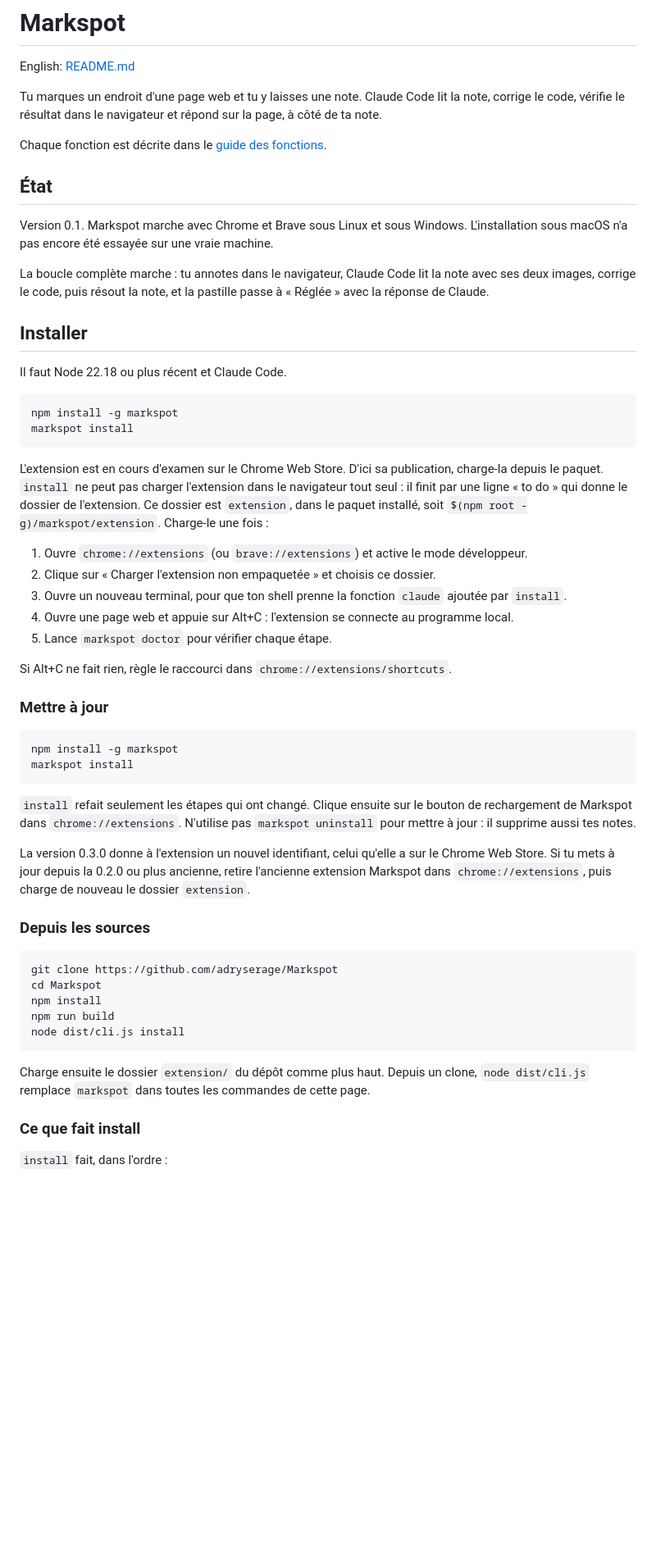
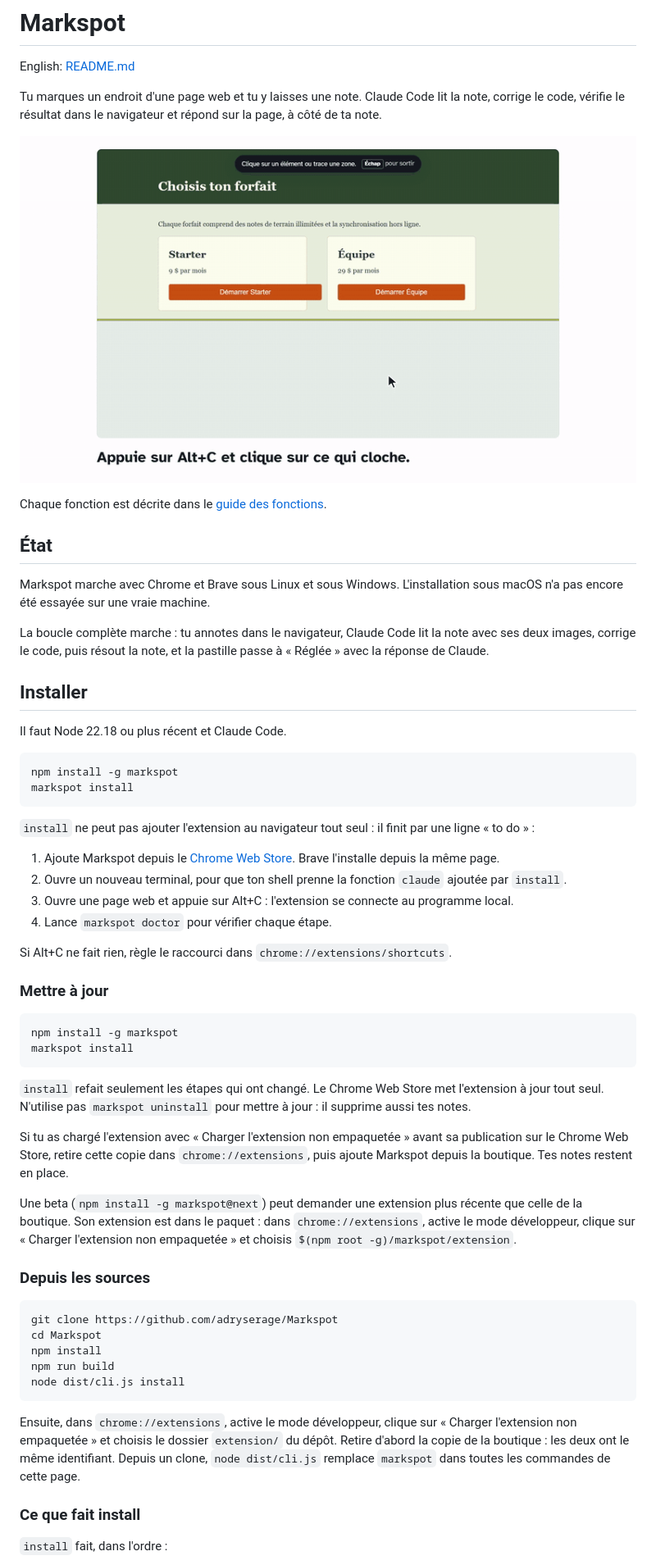
Before and after one commit to adryserage/Markspot, a Markdown page: README.fr.md, the part around the change. Shown at 82% size. GitHub-like rendering; pictures changed too: docs/demo.fr.gif (added); blank space fills up the shorter version.

````diff
--- a/README.fr.md
+++ b/README.fr.md
@@ -4,11 +4,13 @@ English: [README.md](README.md)
 
 Tu marques un endroit d'une page web et tu y laisses une note. Claude Code lit la note, corrige le code, vérifie le résultat dans le navigateur et répond sur la page, à côté de ta note.
 
+![Marquer un bouton, écrire une note, puis Claude répond sur la page](docs/demo.fr.gif)
+
 Chaque fonction est décrite dans le [guide des fonctions](docs/fonctions.md).
 
 ## État
 
-Version 0.1. Markspot marche avec Chrome et Brave sous Linux et sous Windows. L'installation sous macOS n'a pas encore été essayée sur une vraie machine.
+Markspot marche avec Chrome et Brave sous Linux et sous Windows. L'installation sous macOS n'a pas encore été essayée sur une vraie machine.
 
 La boucle complète marche : tu annotes dans le navigateur, Claude Code lit la note avec ses deux images, corrige le code, puis résout la note, et la pastille passe à « Réglée » avec la réponse de Claude.
 
@@ -21,13 +23,12 @@ npm install -g markspot
 markspot install
 ```
 
-L'extension est en cours d'examen sur le Chrome Web Store. D'ici sa publication, charge-la depuis le paquet. `install` ne peut pas charger l'extension dans le navigateur tout seul : il finit par une ligne « to do » qui donne le dossier de l'extension. Ce dossier est `extension`, dans le paquet installé, soit `$(npm root -g)/markspot/extension`. Charge-le une fois :
+`install` ne peut pas ajouter l'extension au navigateur tout seul : il finit par une ligne « to do » :
 
-1. Ouvre `chrome://extensions` (ou `brave://extensions`) et active le mode développeur.
-2. Clique sur « Charger l'extension non empaquetée » et choisis ce dossier.
-3. Ouvre un nouveau terminal, pour que ton shell prenne la fonction `claude` ajoutée par `install`.
-4. Ouvre une page web et appuie sur Alt+C : l'extension se connecte au programme local.
-5. Lance `markspot doctor` pour vérifier chaque étape.
+1. Ajoute Markspot depuis le [Chrome Web Store](https://chromewebstore.google.com/detail/okaabbekcogbhighojhlcbmdohahonie). Brave l'installe depuis la même page.
+2. Ouvre un nouveau terminal, pour que ton shell prenne la fonction `claude` ajoutée par `install`.
+3. Ouvre une page web et appuie sur Alt+C : l'extension se connecte au programme local.
+4. Lance `markspot doctor` pour vérifier chaque étape.
 
 Si Alt+C ne fait rien, règle le raccourci dans `chrome://extensions/shortcuts`.
 
@@ -38,9 +39,11 @@ npm install -g markspot
 markspot install
 ```
 
-`install` refait seulement les étapes qui ont changé. Clique ensuite sur le bouton de rechargement de Markspot dans `chrome://extensions`. N'utilise pas `markspot uninstall` pour mettre à jour : il supprime aussi tes notes.
+`install` refait seulement les étapes qui ont changé. Le Chrome Web Store met l'extension à jour tout seul. N'utilise pas `markspot uninstall` pour mettre à jour : il supprime aussi tes notes.
 
-La version 0.3.0 donne à l'extension un nouvel identifiant, celui qu'elle a sur le Chrome Web Store. Si tu mets à jour depuis la 0.2.0 ou plus ancienne, retire l'ancienne extension Markspot dans `chrome://extensions`, puis charge de nouveau le dossier `extension`.
+Si tu as chargé l'extension avec « Charger l'extension non empaquetée » avant sa publication sur le Chrome Web Store, retire cette copie dans `chrome://extensions`, puis ajoute Markspot depuis la boutique. Tes notes restent en place.
+
+Une beta (`npm install -g markspot@next`) peut demander une extension plus récente que celle de la boutique. Son extension est dans le paquet : dans `chrome://extensions`, active le mode développeur, clique sur « Charger l'extension non empaquetée » et choisis `$(npm root -g)/markspot/extension`.
 
 ### Depuis les sources
 
@@ -52,7 +55,7 @@ npm run build
 node dist/cli.js install
 ```
 
-Charge ensuite le dossier `extension/` du dépôt comme plus haut. Depuis un clone, `node dist/cli.js` remplace `markspot` dans toutes les commandes de cette page.
+Ensuite, dans `chrome://extensions`, active le mode développeur, clique sur « Charger l'extension non empaquetée » et choisis le dossier `extension/` du dépôt. Retire d'abord la copie de la boutique : les deux ont le même identifiant. Depuis un clone, `node dist/cli.js` remplace `markspot` dans toutes les commandes de cette page.
 
 ### Ce que fait install
 
````
Also changed, not shown: CHROMEWEBSTORE.md (+1 -1 lines), README.md (+13 -10 lines), docs/demo.gif (added), 1 other file.
